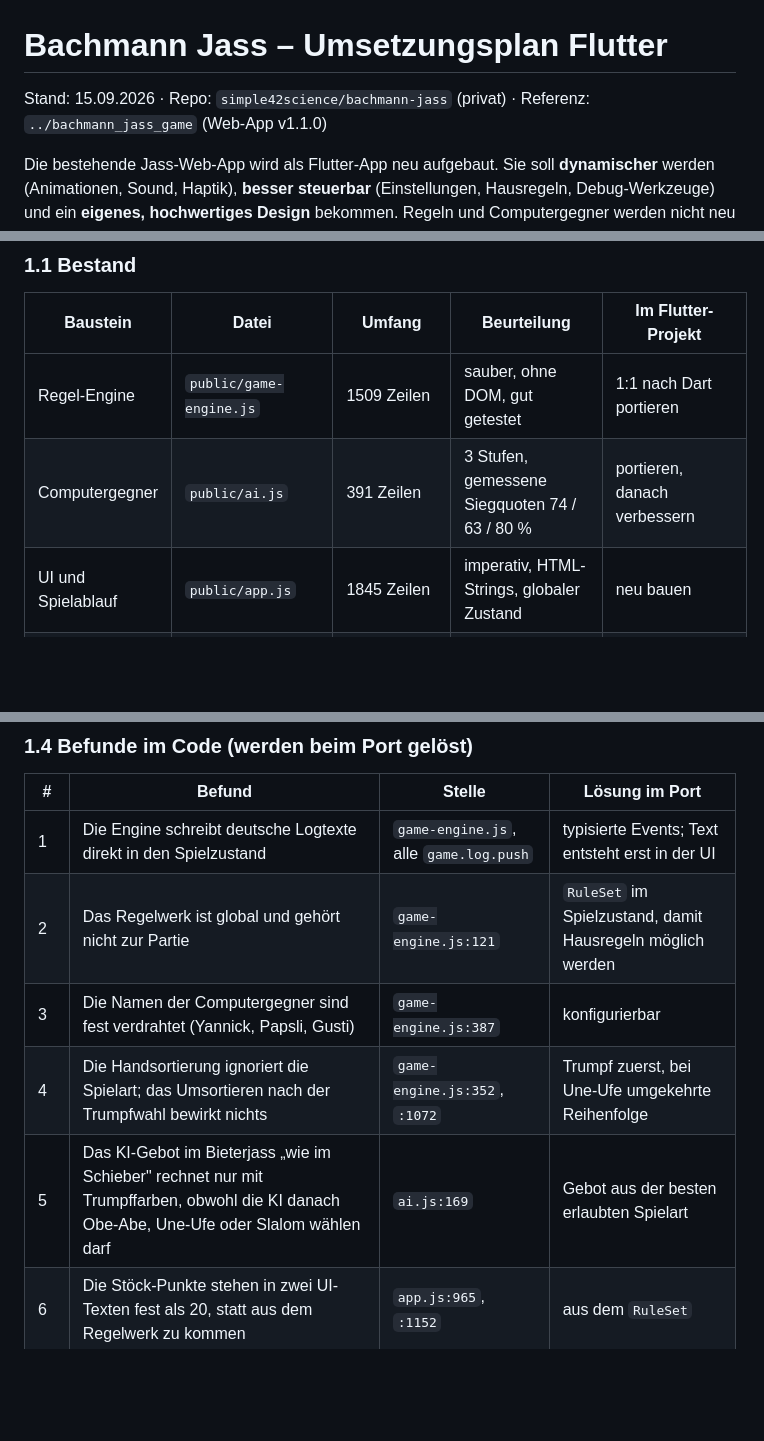
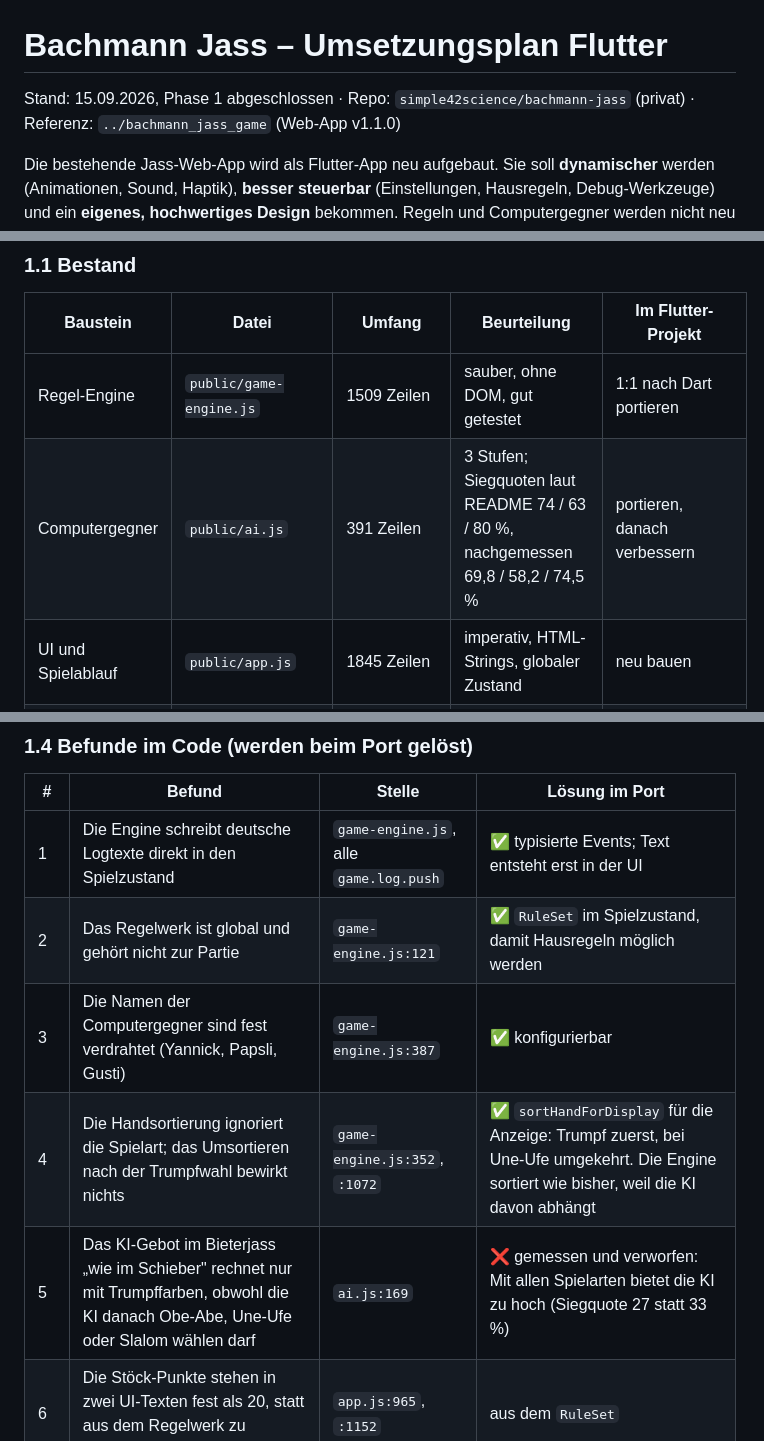
Before and after one commit to simple42science/bachmann-jass, a Markdown page: docs/UMSETZUNGSPLAN.md, 3 parts joined by grey strips. Rendered like a GitHub page; blank space fills up the shorter version.

```diff
--- a/docs/UMSETZUNGSPLAN.md
+++ b/docs/UMSETZUNGSPLAN.md
@@ -1,6 +1,6 @@
 # Bachmann Jass – Umsetzungsplan Flutter
 
-Stand: 15.09.2026 · Repo: `simple42science/bachmann-jass` (privat) · Referenz: `../bachmann_jass_game` (Web-App v1.1.0)
+Stand: 15.09.2026, Phase 1 abgeschlossen · Repo: `simple42science/bachmann-jass` (privat) · Referenz: `../bachmann_jass_game` (Web-App v1.1.0)
 
 Die bestehende Jass-Web-App wird als Flutter-App neu aufgebaut. Sie soll **dynamischer** werden (Animationen, Sound, Haptik), **besser steuerbar** (Einstellungen, Hausregeln, Debug-Werkzeuge) und ein **eigenes, hochwertiges Design** bekommen. Regeln und Computergegner werden nicht neu erfunden: Sie werden 1:1 übernommen und per Test gegen das Original abgesichert.
 
@@ -23,7 +23,7 @@ Umfang: **S** = wenige Stunden · **M** = etwa 1–2 Arbeitstage · **L** = mehr
 | Baustein | Datei | Umfang | Beurteilung | Im Flutter-Projekt |
 | --- | --- | --- | --- | --- |
 | Regel-Engine | `public/game-engine.js` | 1509 Zeilen | sauber, ohne DOM, gut getestet | 1:1 nach Dart portieren |
-| Computergegner | `public/ai.js` | 391 Zeilen | 3 Stufen, gemessene Siegquoten 74 / 63 / 80 % | portieren, danach verbessern |
+| Computergegner | `public/ai.js` | 391 Zeilen | 3 Stufen; Siegquoten laut README 74 / 63 / 80 %, nachgemessen 69,8 / 58,2 / 74,5 % | portieren, danach verbessern |
 | UI und Spielablauf | `public/app.js` | 1845 Zeilen | imperativ, HTML-Strings, globaler Zustand | neu bauen |
 | Layout | `public/style.css` | 2105 Zeilen | 4 Breakpoints, viele Einzelkorrekturen | durch adaptives Layout ersetzen |
 | Tests | `tests/engine/` | 53 Tests, alle grün (15.09.2026) | decken Regeln, KI, Speicherstand ab | dienen als Spezifikation |
@@ -51,11 +51,11 @@ Umfang: **S** = wenige Stunden · **M** = etwa 1–2 Arbeitstage · **L** = mehr
 
 | # | Befund | Stelle | Lösung im Port |
 | --- | --- | --- | --- |
-| 1 | Die Engine schreibt deutsche Logtexte direkt in den Spielzustand | `game-engine.js`, alle `game.log.push` | typisierte Events; Text entsteht erst in der UI |
-| 2 | Das Regelwerk ist global und gehört nicht zur Partie | `game-engine.js:121` | `RuleSet` im Spielzustand, damit Hausregeln möglich werden |
-| 3 | Die Namen der Computergegner sind fest verdrahtet (Yannick, Papsli, Gusti) | `game-engine.js:387` | konfigurierbar |
-| 4 | Die Handsortierung ignoriert die Spielart; das Umsortieren nach der Trumpfwahl bewirkt nichts | `game-engine.js:352`, `:1072` | Trumpf zuerst, bei Une-Ufe umgekehrte Reihenfolge |
-| 5 | Das KI-Gebot im Bieterjass „wie im Schieber" rechnet nur mit Trumpffarben, obwohl die KI danach Obe-Abe, Une-Ufe oder Slalom wählen darf | `ai.js:169` | Gebot aus der besten erlaubten Spielart |
+| 1 | Die Engine schreibt deutsche Logtexte direkt in den Spielzustand | `game-engine.js`, alle `game.log.push` | ✅ typisierte Events; Text entsteht erst in der UI |
+| 2 | Das Regelwerk ist global und gehört nicht zur Partie | `game-engine.js:121` | ✅ `RuleSet` im Spielzustand, damit Hausregeln möglich werden |
+| 3 | Die Namen der Computergegner sind fest verdrahtet (Yannick, Papsli, Gusti) | `game-engine.js:387` | ✅ konfigurierbar |
+| 4 | Die Handsortierung ignoriert die Spielart; das Umsortieren nach der Trumpfwahl bewirkt nichts | `game-engine.js:352`, `:1072` | ✅ `sortHandForDisplay` für die Anzeige: Trumpf zuerst, bei Une-Ufe umgekehrt. Die Engine sortiert wie bisher, weil die KI davon abhängt |
+| 5 | Das KI-Gebot im Bieterjass „wie im Schieber" rechnet nur mit Trumpffarben, obwohl die KI danach Obe-Abe, Une-Ufe oder Slalom wählen darf | `ai.js:169` | ❌ gemessen und verworfen: Mit allen Spielarten bietet die KI zu hoch (Siegquote 27 statt 33 %) |
 | 6 | Die Stöck-Punkte stehen in zwei UI-Texten fest als 20, statt aus dem Regelwerk zu kommen | `app.js:965`, `:1152` | aus dem `RuleSet` |
 | 7 | „Home" bricht die Partie ab und löscht den Speicherstand; eine Pause gibt es nicht | `app.js:1614` | Pause-Menü; Abbrechen als eigene Aktion |
 | 8 | Nur der erste Stich lässt sich nochmals ansehen; gegnerische Weise erscheinen nur als Logtext | `app.js:529`, `game-engine.js:966` | einstellbarer Stich-Rückblick, Weis-Karten kurz aufdecken |
```
Also changed, not shown: other parts of docs/UMSETZUNGSPLAN.md (+33 -26 lines).
